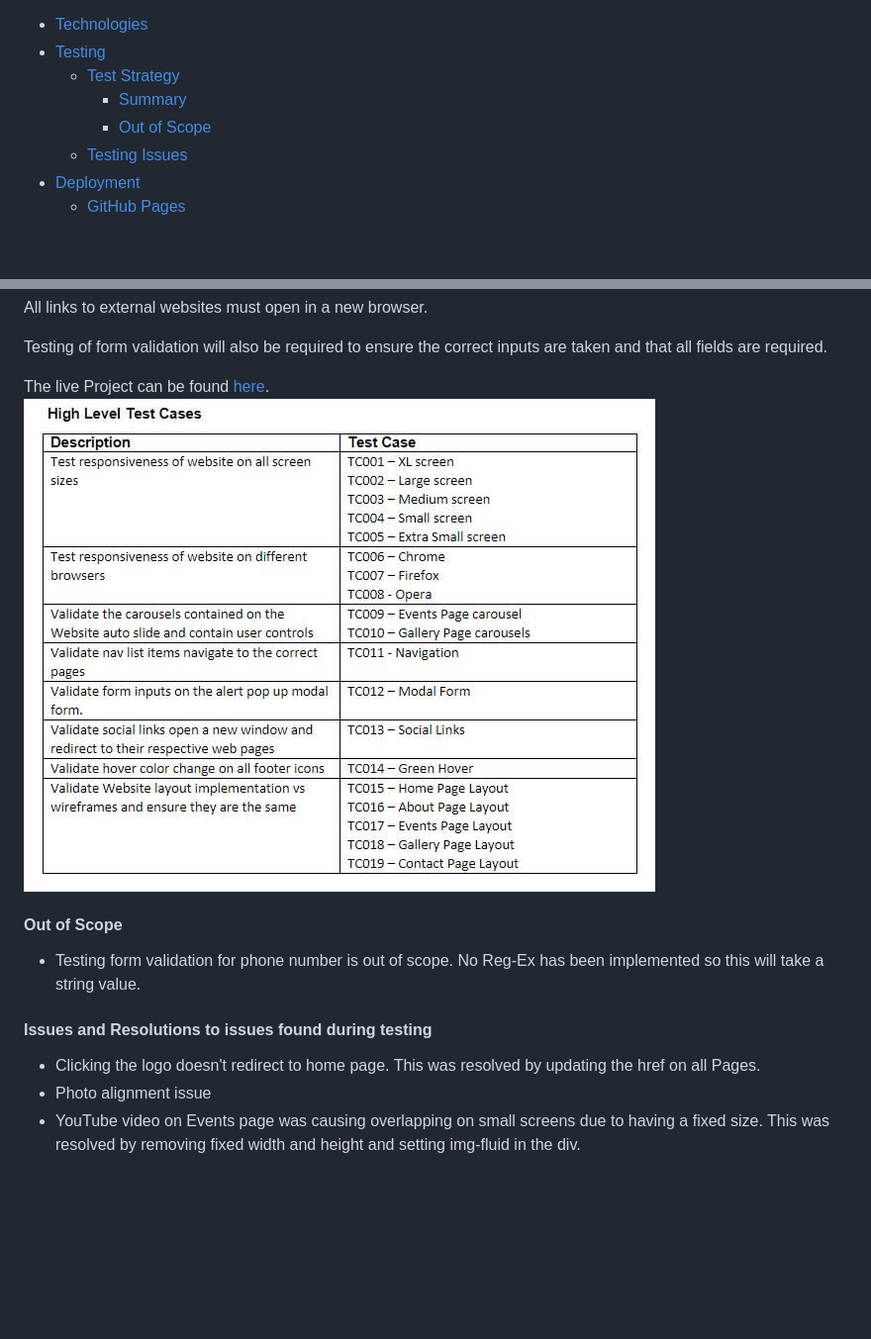
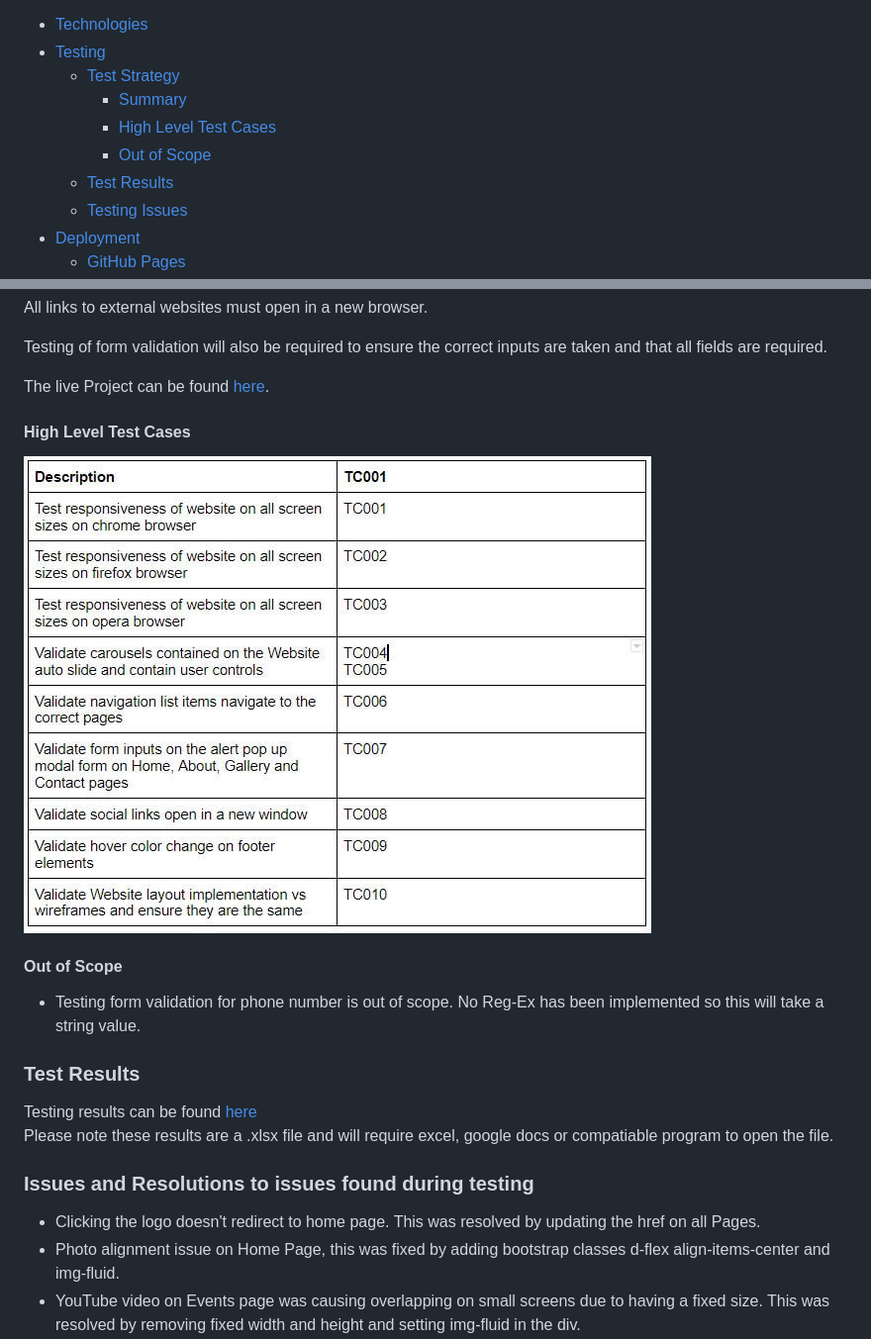
Before and after one commit to Daisy-McG/MilestoneProject-1, a Markdown page: README.md, 2 parts joined by grey strips. Shown: that part at 99% size. GitHub-like rendering; pictures changed too: assets/images/readme-images/high-level-tc.jpg; blank space fills up the shorter version.

Commit message:
Completed testing section of readme file.

```diff
--- a/README.md
+++ b/README.md
@@ -21,7 +21,9 @@
 * [Testing](#Testing)
     * [Test Strategy](#Test-Strategy)
       * [Summary](#Summary)
+      * [High Level Test Cases](#High-Level-Test-Cases)
       * [Out of Scope](#Out-of-Scope)
+    * [Test Results](#Test-Results)
     * [Testing Issues](#Issues-and-Resolutions-to-issues-found-during-testing)
 * [Deployment](#Deployment)
     * [GitHub Pages](#Using-Github-Pages)
@@ -209,15 +211,20 @@ All links to external websites must open in a new browser.
 Testing of form validation will also be required to ensure the correct inputs are taken and that all fields are required.
 
 The live Project can be found [here](https://daisy-mcg.github.io/MilestoneProject-1/index.html).</br>
+#### High Level Test Cases
 ![Test Cases](assets/images/readme-images/high-level-tc.jpg)
 
 #### Out of Scope
 
 * Testing form validation for phone number is out of scope. No Reg-Ex has been implemented so this will take a string value.
 
-#### Issues and Resolutions to issues found during testing
+### Test Results
+Testing results can be found [here](assets/test-results/test-results.xlsx)<br>
+Please note these results are a .xlsx file and will require excel, google docs or compatiable program to open the file.
+
+### Issues and Resolutions to issues found during testing
 * Clicking the logo doesn't redirect to home page. This was resolved by updating the href on all Pages.
-* Photo alignment issue
+* Photo alignment issue on Home Page, this was fixed by adding bootstrap classes d-flex align-items-center and img-fluid.
 * YouTube video on Events page was causing overlapping on small screens due to having a fixed size. This was resolved by removing fixed width and height and setting img-fluid in the div.
 * Navigation menu items were being covered on smaller screens due to amount of items and text not shrinking. This was resolved by adding a media query between min width 576px and max width 654px that changes to a smaller font size.
 * Spelling mistakes were found when proof reading, theres were corrected.
```
Also changed, not shown: other parts of README.md (+3 -3 lines), 1 other file.
